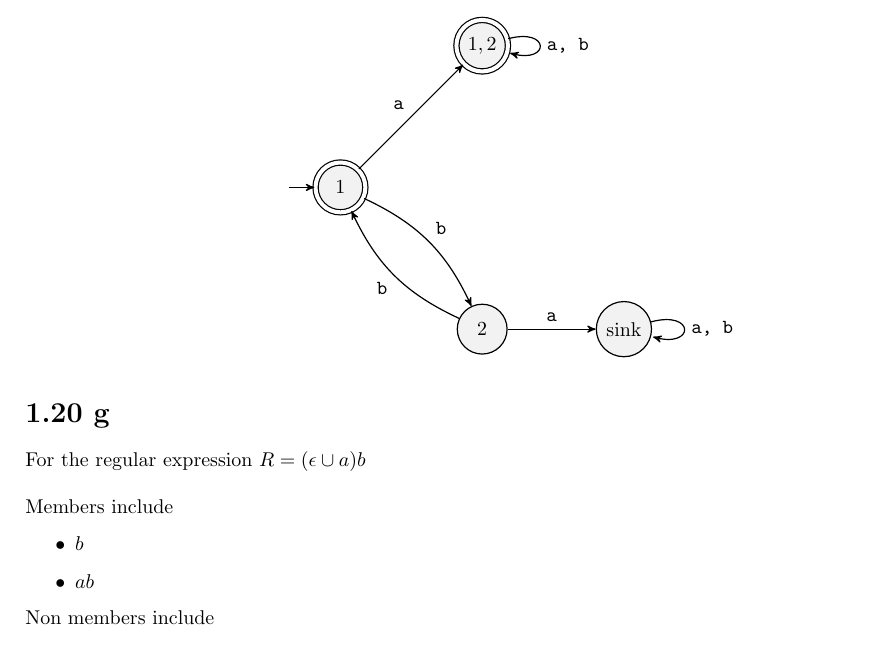
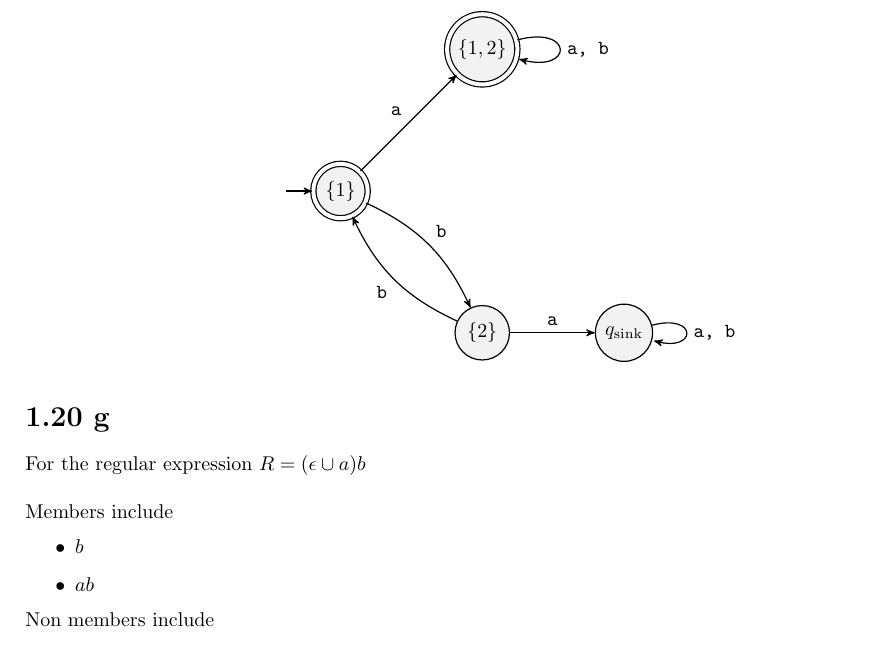
Before and after one commit to Luke-Kurlandski-TCNJ/CSC-445, a LaTeX problem sheet (Matthew/Homework3.tex): part of page 1 of 2, cut so that both start at the same text. Compiled offline with pdfLaTeX.

Commit message:
Update Homework3.tex

```diff
--- a/Matthew/Homework3.tex
+++ b/Matthew/Homework3.tex
@@ -63,10 +63,10 @@ And construct a DFA that recognizes $D$
 \begin{center}
     \begin{tikzpicture}
 
-    \node[state, initial, accepting] (0) {${1}$};
-    \node[state, right of=0, below of=0] (1) {${2}$};
-    \node[state, right of=0, above of=0, accepting] (2) {${1, 2}$};
-    \node[state, right of=1] (3) {$\textrm{sink}$};
+    \node[state, initial, accepting] (0) {$\{1\}$};
+    \node[state, right of=0, below of=0] (1) {$\{2\}$};
+    \node[state, right of=0, above of=0, accepting] (2) {$\{1, 2\}$};
+    \node[state, right of=1] (3) {$q_\textrm{sink}$};
 
     \draw (0) edge[bend left=20] node {\tt b} (1);
     \draw (0) edge node {\tt a} (2);
```
